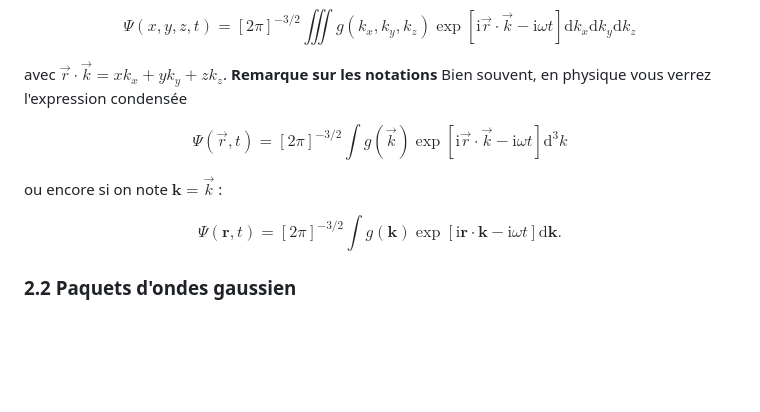
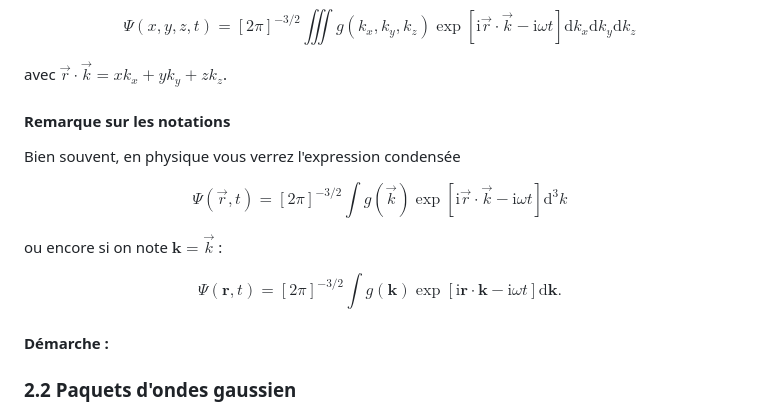
Before and after one commit to The-Night7/projet-numerique-physique-moderne-2025-2026, a Markdown page: Partie 2/réponses-aux-questions.md, the part around the change. Rendered like a GitHub page; blank space fills up the shorter version.

Commit message:
on va devoir faire des ajouts

```diff
--- a/Partie 2/réponses-aux-questions.md
+++ b/Partie 2/réponses-aux-questions.md
@@ -17,7 +17,7 @@ Dans une base cartésienne $(\vec{e}_x, \vec{e}_y, \vec{e}_z)$, où $\vec{r} = x
 $$\Psi(x, y, z, t) = [2\pi]^{-3/2} \iiint g(k_x, k_y, k_z) \exp \left[ \mathrm{i}\vec{r} \cdot \vec{k} - \mathrm{i}\omega t \right] \mathrm{d}k_x \mathrm{d}k_y \mathrm{d}k_z$$
 
 avec $\vec{r} \cdot \vec{k} = xk_x + yk_y + zk_z$.
-**Remarque sur les notations**
+#### **Remarque sur les notations**
 Bien souvent, en physique vous verrez l'expression condensée
 
 $$\Psi(\vec{r}, t) = [2\pi]^{-3/2} \int g(\vec{k}) \exp \left[ \mathrm{i}\vec{r} \cdot \vec{k} - \mathrm{i}\omega t \right] \mathrm{d}^3k$$
@@ -25,6 +25,8 @@ $$\Psi(\vec{r}, t) = [2\pi]^{-3/2} \int g(\vec{k}) \exp \left[ \mathrm{i}\vec{r}
 ou encore si on note $\mathbf{k} = \vec{k}$ :
 
 $$\Psi(\mathbf{r}, t) = [2\pi]^{-3/2} \int g(\mathbf{k}) \exp \left[ \mathrm{i}\mathbf{r} \cdot \mathbf{k} - \mathrm{i}\omega t \right] \mathrm{d}\mathbf{k}.$$
+
+#### Démarche :
 
 ### 2.2 Paquets d'ondes gaussien
 
```
